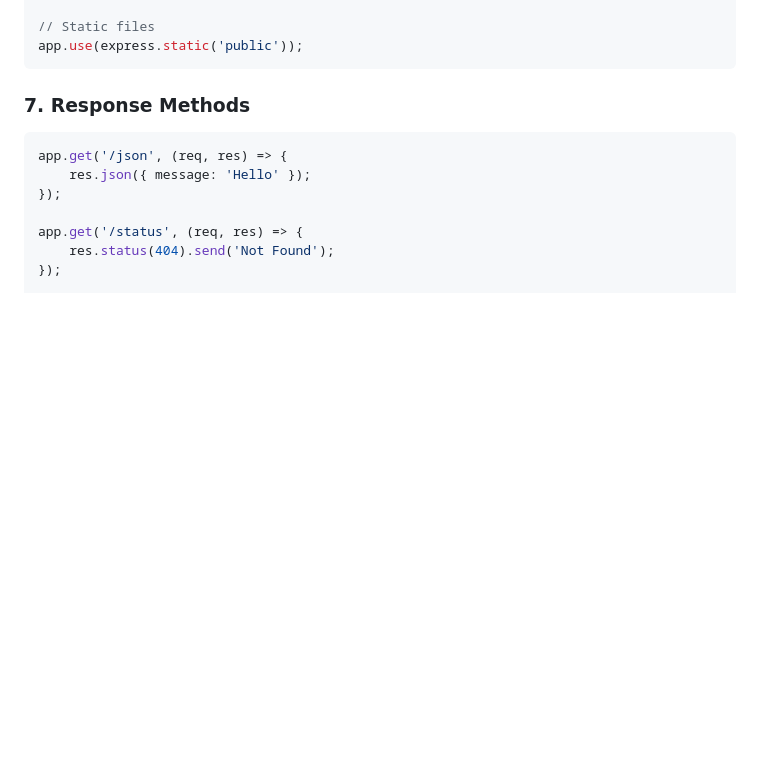
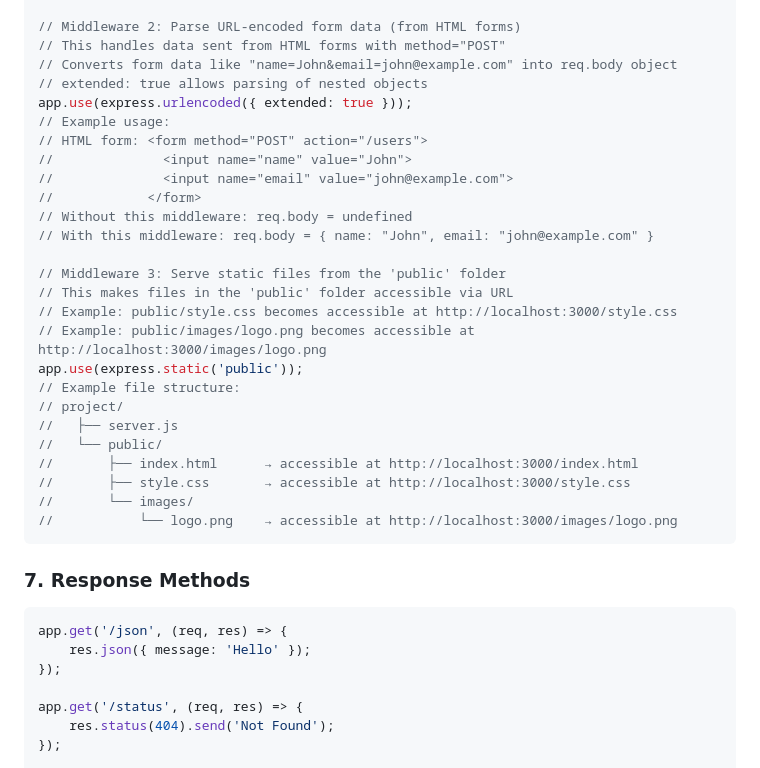
Before and after one commit to Yayacodes1/learning, a Markdown page: backend/10-nodejs-express.md, the part around the change printed below. Drawn GitHub-style; blank space fills up the shorter version.

````diff
--- a/backend/10-nodejs-express.md
+++ b/backend/10-nodejs-express.md
@@ -121,6 +187,30 @@ app.use(express.urlencoded({ extended: true })); // Parse form data
 
-// Static files
+// Middleware 2: Parse URL-encoded form data (from HTML forms)
+// This handles data sent from HTML forms with method="POST"
+// Converts form data like "name=John&email=john@example.com" into req.body object
+// extended: true allows parsing of nested objects
+app.use(express.urlencoded({ extended: true }));
+// Example usage:
+// HTML form: <form method="POST" action="/users">
+//              <input name="name" value="John">
+//              <input name="email" value="john@example.com">
+//            </form>
+// Without this middleware: req.body = undefined
+// With this middleware: req.body = { name: "John", email: "john@example.com" }
+
+// Middleware 3: Serve static files from the 'public' folder
+// This makes files in the 'public' folder accessible via URL
+// Example: public/style.css becomes accessible at http://localhost:3000/style.css
+// Example: public/images/logo.png becomes accessible at http://localhost:3000/images/logo.png
 app.use(express.static('public'));
+// Example file structure:
+// project/
+//   ├── server.js
+//   └── public/
+//       ├── index.html      → accessible at http://localhost:3000/index.html
+//       ├── style.css       → accessible at http://localhost:3000/style.css
+//       └── images/
+//           └── logo.png    → accessible at http://localhost:3000/images/logo.png
 ```
 
 ### 7. Response Methods
````
Also changed, not shown: other parts of backend/10-nodejs-express.md (+77 -11 lines).
